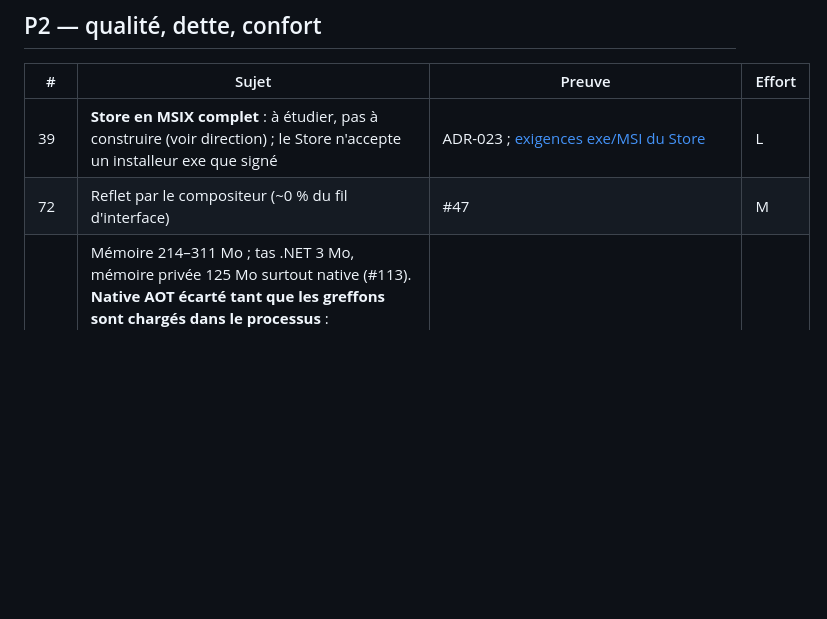
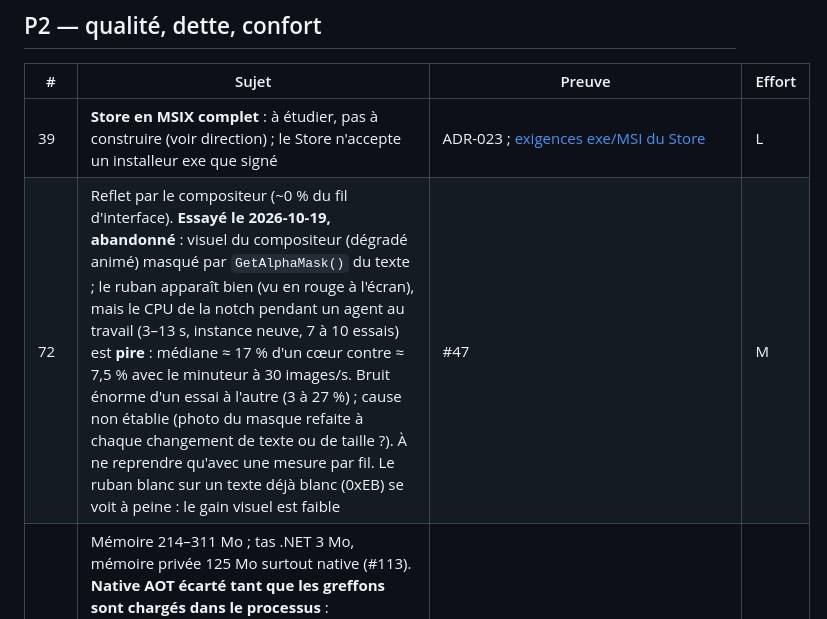
Before and after one commit to nicoo-o/SpaceNotch, a Markdown page: docs/plans/2026-10-04-feuille-de-route.md, the part around the change. Rendered like a GitHub page; blank space fills up the shorter version.

Commit message:
docs(feuille de route): n° 72, reflet par le compositeur essayé et abandonné (#126)

```diff
--- a/docs/plans/2026-10-04-feuille-de-route.md
+++ b/docs/plans/2026-10-04-feuille-de-route.md
@@ -130,7 +130,7 @@ répond ou si une autre voie de signature se présente.
 | # | Sujet | Preuve | Effort |
 |---|---|---|---|
 | 39 | **Store en MSIX complet** : à étudier, pas à construire (voir direction) ; le Store n'accepte un installeur exe que signé | ADR-023 ; [exigences exe/MSI du Store](https://learn.microsoft.com/windows/apps/publish/publish-your-app/msi/app-package-requirements) | L |
-| 72 | Reflet par le compositeur (~0 % du fil d'interface) | #47 | M |
+| 72 | Reflet par le compositeur (~0 % du fil d'interface). **Essayé le 2026-10-19, abandonné** : visuel du compositeur (dégradé animé) masqué par `GetAlphaMask()` du texte ; le ruban apparaît bien (vu en rouge à l'écran), mais le CPU de la notch pendant un agent au travail (3–13 s, instance neuve, 7 à 10 essais) est **pire** : médiane ≈ 17 % d'un cœur contre ≈ 7,5 % avec le minuteur à 30 images/s. Bruit énorme d'un essai à l'autre (3 à 27 %) ; cause non établie (photo du masque refaite à chaque changement de texte ou de taille ?). À ne reprendre qu'avec une mesure par fil. Le ruban blanc sur un texte déjà blanc (0xEB) se voit à peine : le gain visuel est faible | #47 | M |
 | 24 | Mémoire 214–311 Mo ; tas .NET 3 Mo, mémoire privée 125 Mo surtout native (#113). **Native AOT écarté tant que les greffons sont chargés dans le processus** : `PluginLoader` passe par `AssemblyLoadContext.LoadFromAssemblyPath`, que Native AOT ne permet pas ; il faudrait des greffons hors processus (ADR à écrire). Pistes restantes : coût des fenêtres cachées (halo, bulle), descripteurs (1 748) après une journée | `performance.md:59`, #113, `PluginLoader.cs:258` | L |
 | 25 | Restes de la phase D | `performance.md:142-148` | M–L |
 | 26 | Machine à états en ombre ; `IslandWindow` = 31 fichiers. #111 fusionnée (arrachée ou déplacée pendant l'aperçu). La visite ne dit rien des écarts : elle force les états et l'ombre ne les journalise pas pendant une visite (56 comptés, aucun détaillé). **À lire en usage réel** après #111, puis une région confiée à la machine, et le découpage | audit §4, #111 | L |
```
